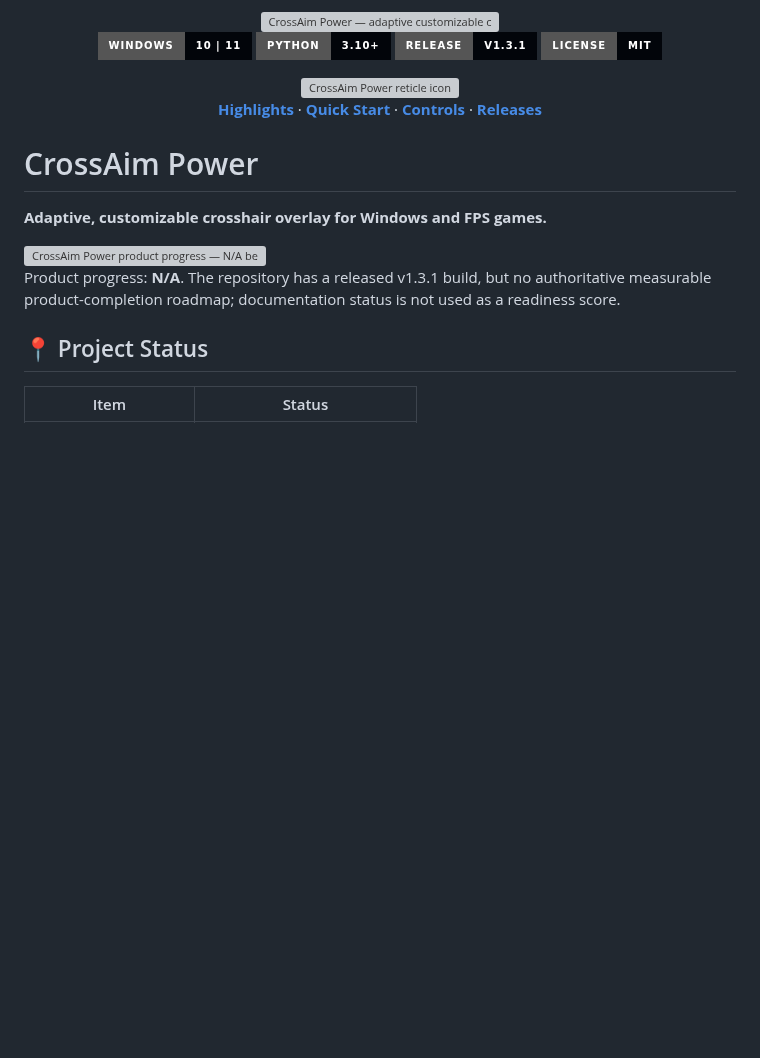
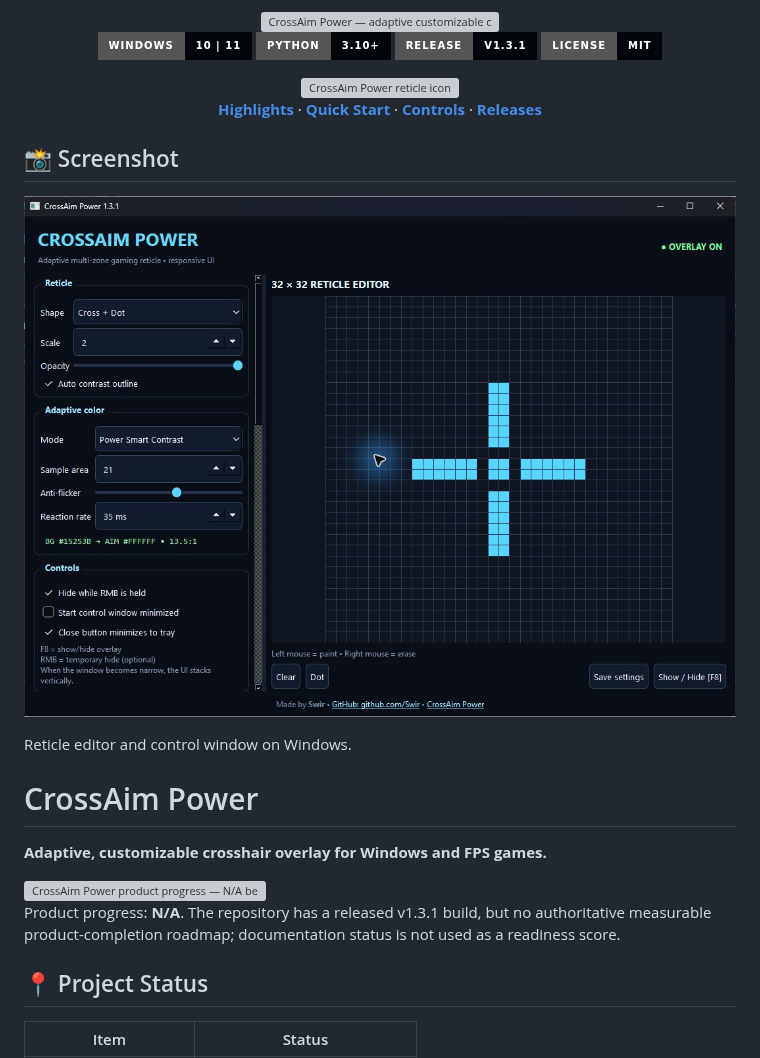
Before and after one commit to Swir/CrossAim_power, a Markdown page: README.md, the part around the change. Rendered like a GitHub page; pictures changed too: docs/screenshots/application.jpg (added); badges without logos; blank space fills up the shorter version; grey boxes are pictures that could not be loaded.

Commit message:
docs: add actual application screenshot to README

```diff
--- a/README.md
+++ b/README.md
@@ -16,6 +16,12 @@
 [**Highlights**](#-highlights) · [**Quick Start**](#-quick-start) · [**Controls**](#-controls) · [**Releases**](#-releases)
 
 </div>
+
+## 📸 Screenshot
+
+![CrossAim_power application screenshot](docs/screenshots/application.jpg)
+
+Reticle editor and control window on Windows.
 
 # CrossAim Power
 
```
